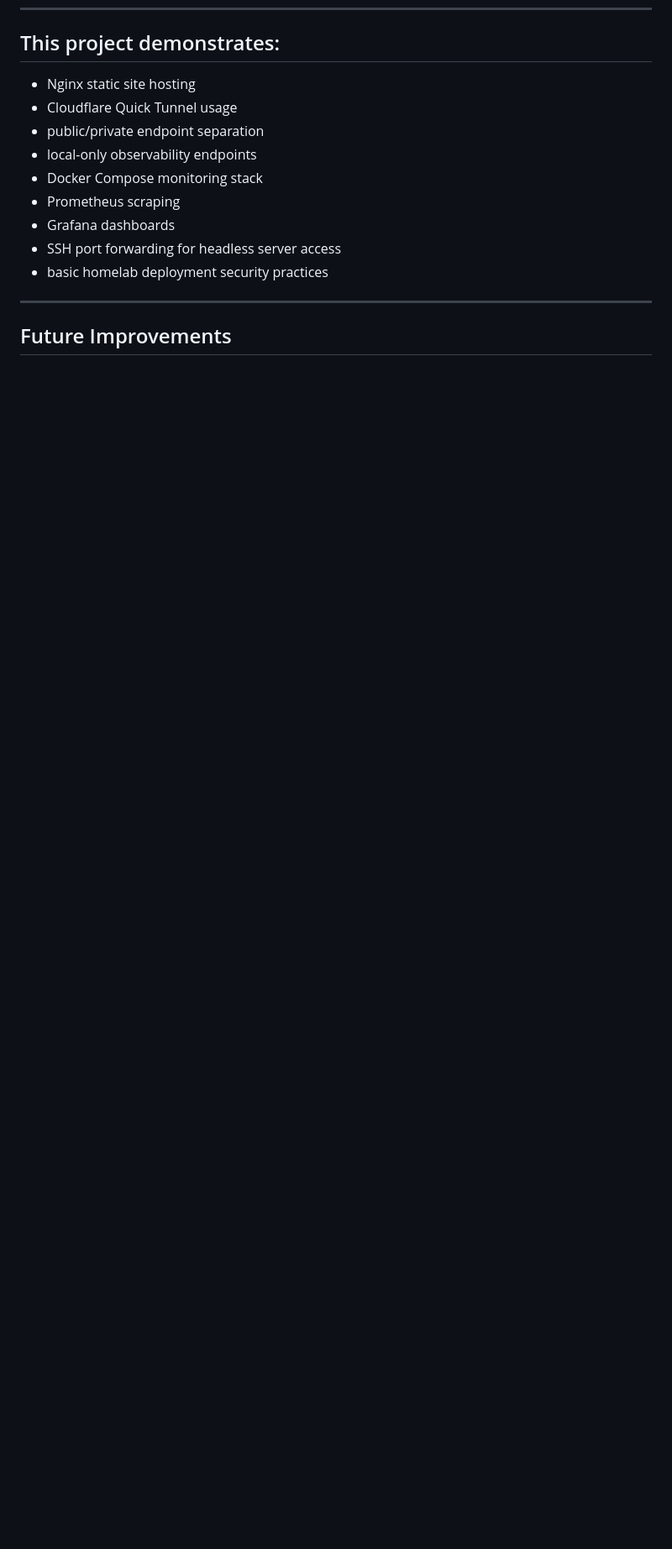
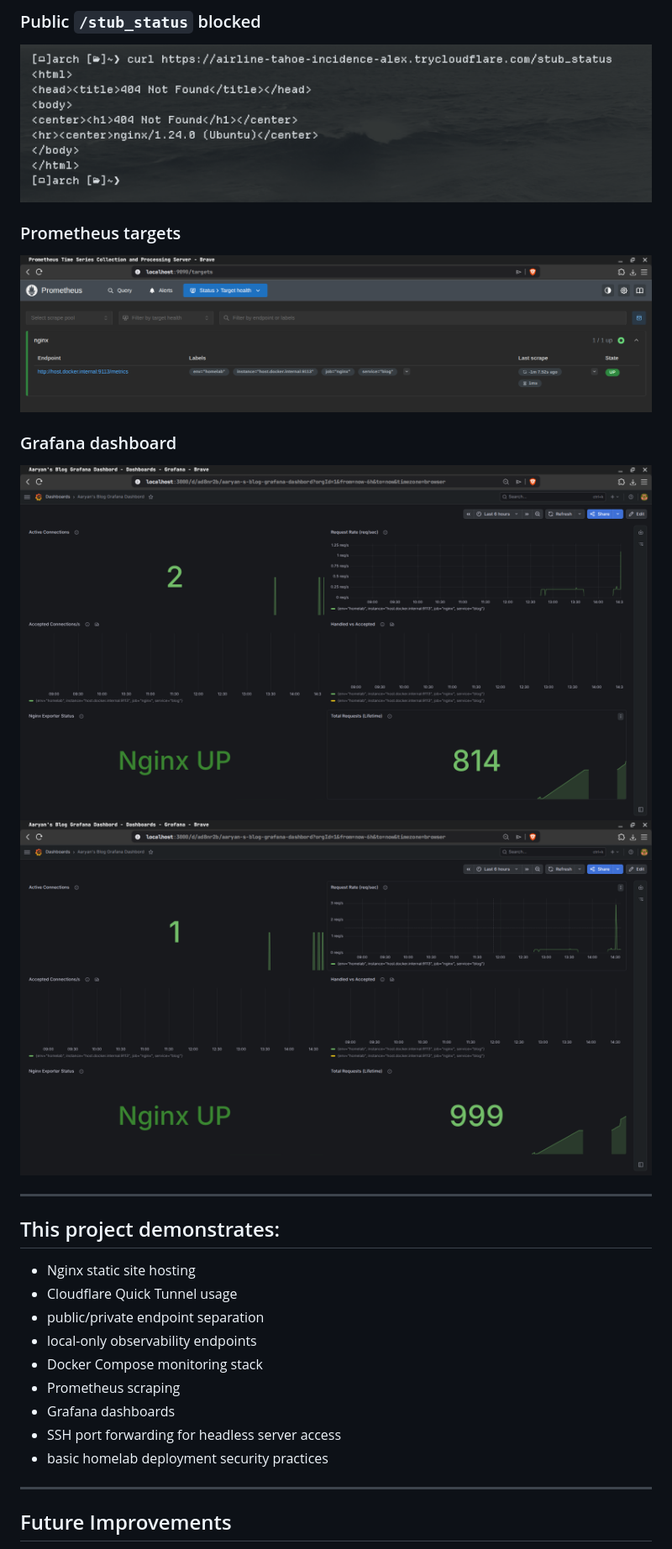
Before and after one commit to Aaryan-khairnar/blog-deploy, a Markdown page: README.md, the part around one of its changes. Shown at 84% size. Drawn GitHub-style; blank space fills up the shorter version.

```diff
--- a/README.md
+++ b/README.md
@@ -348,3 +366,18 @@ docker compose down -v
+### Public `/stub_status` blocked
+
+![Public stub_status returns 404](screenshots/8.png)
+
+### Prometheus targets
+
+![Prometheus successfully scraping Nginx exporter](screenshots/4.png)
+
+### Grafana dashboard
+
+![Grafana dashboard visualizing Nginx metrics](screenshots/6.png)
+![Grafana dashboard visualizing Nginx metrics](screenshots/7.png)
+
+---
+
 ## This project demonstrates:
 
 * Nginx static site hosting
```
Also changed, not shown: other parts of README.md (+23 -5 lines).
